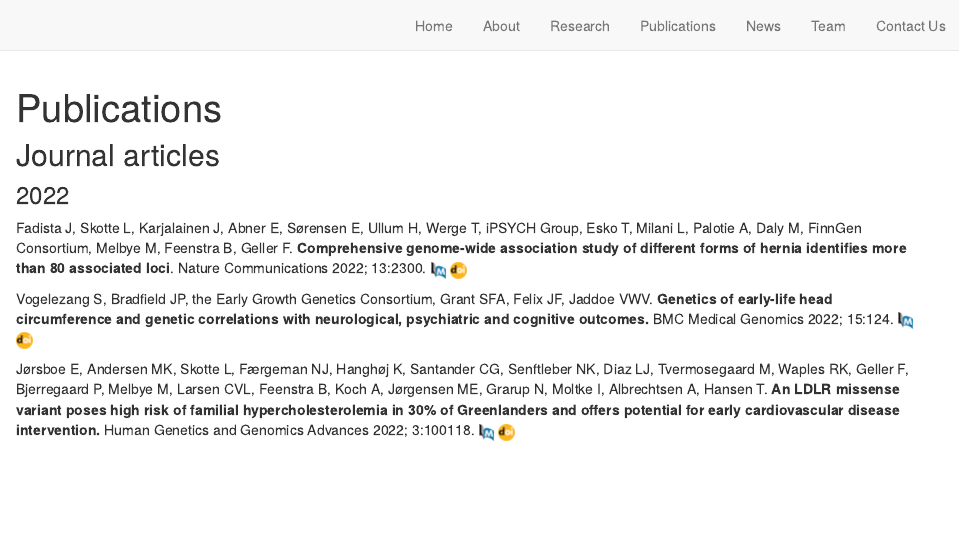
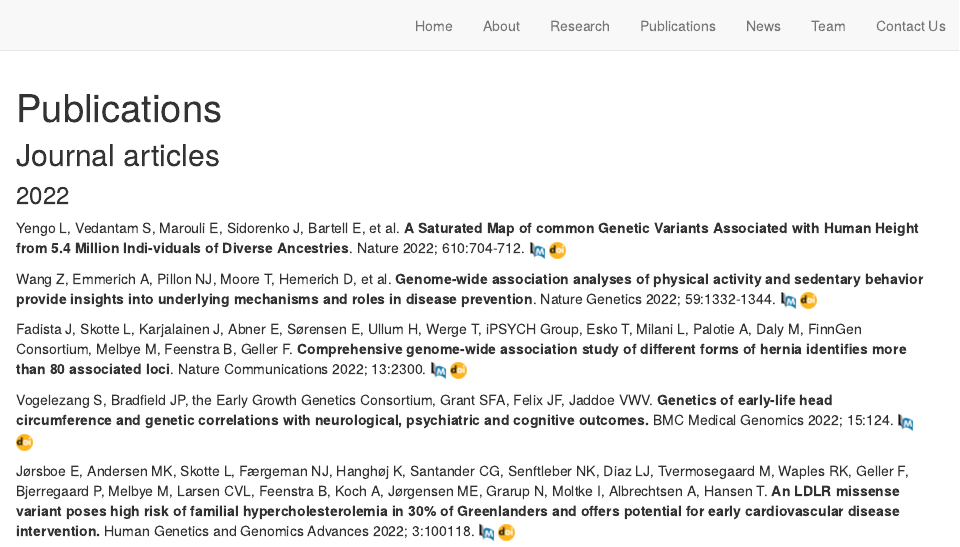
Before and after one commit to FeenstraLab/feenstralab.github.io, an R Markdown document (publications.Rmd): the page in a window 1100 px wide, from its top. Rendered offline with R 4.5, knitr and Pandoc, with nearby package versions; drawn as R Markdown's standard HTML page in place of the format the file asks for.

Commit message:
commit pub changes

```diff
--- a/publications.Rmd
+++ b/publications.Rmd
@@ -5,6 +5,9 @@ title: "Publications"
 ## Journal articles
 
 ### 2022
+Yengo L, Vedantam S, Marouli E, Sidorenko J, Bartell E, et al. **A Saturated Map of common Genetic Variants Associated with Human Height from 5.4 Million Indi-viduals of Diverse Ancestries**. Nature 2022; 610:704-712. [![PubMed](./images/pubmed-icon.png "PubMed")](https://pubmed.ncbi.nlm.nih.gov/36224396/){width=0.5%} [![doi](./images/doi_logo_small2.png "doi")](https://doi.org/10.1038/s41586-022-05275-y)
+
+Wang Z, Emmerich A, Pillon NJ, Moore T, Hemerich D, et al. **Genome-wide association analyses of physical activity and sedentary behavior provide insights into underlying mechanisms and roles in disease prevention**. Nature Genetics 2022; 59:1332-1344. [![PubMed](./images/pubmed-icon.png "PubMed")](https://pubmed.ncbi.nlm.nih.gov/36071172/){width=0.5%} [![doi](./images/doi_logo_small2.png "doi")](https://doi.org/10.1038/s41588-022-01165-1)
 
 Fadista J, Skotte L, Karjalainen J, Abner E, Sørensen E, Ullum H, Werge T, iPSYCH Group, Esko T, Milani L, Palotie A, Daly M, FinnGen Consortium, Melbye M, Feenstra B, Geller F. **Comprehensive genome-wide association study of different forms of hernia identifies more than 80 associated loci**. Nature Communications 2022; 13:2300. [![PubMed](./images/pubmed-icon.png "PubMed")](https://pubmed.ncbi.nlm.nih.gov/35680855/){width=0.5%} [![doi](./images/doi_logo_small2.png "doi")](https://doi.org/10.1038/s41467-022-30921-4)
 
```
Also changed, not shown: posts/posts.json, publications.html, 1 other file.
